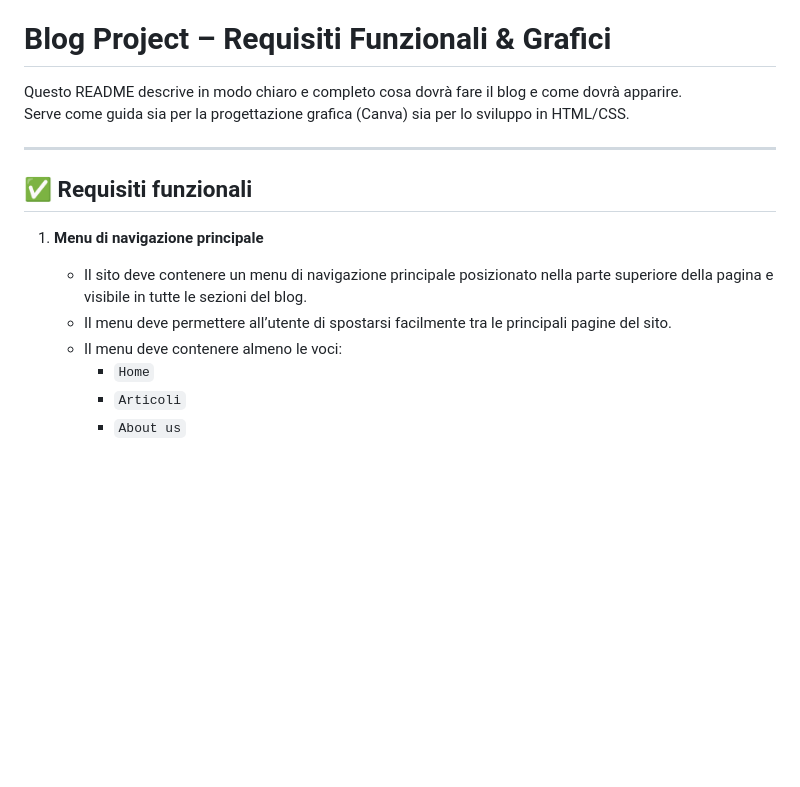
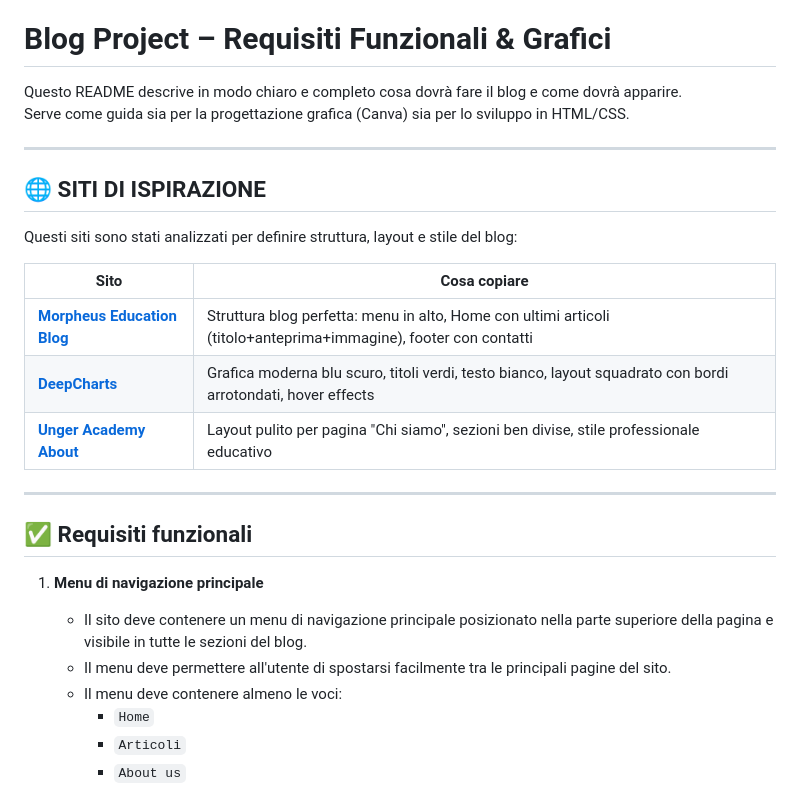
Before and after one commit to aleluj/Blog_UDA, a Markdown page: README.md, the part around one of its changes. Rendered like a GitHub page; blank space fills up the shorter version.

```diff
--- a/README.md
+++ b/README.md
@@ -5,11 +5,23 @@ Serve come guida sia per la progettazione grafica (Canva) sia per lo sviluppo in
 
 ---
 
+## 🌐 SITI DI ISPIRAZIONE
+
+Questi siti sono stati analizzati per definire struttura, layout e stile del blog:
+
+| Sito | Cosa copiare |
+|------|-------------|
+| **[Morpheus Education Blog](https://www.morpheus.education/it/blog)** | Struttura blog perfetta: menu in alto, Home con ultimi articoli (titolo+anteprima+immagine), footer con contatti |
+| **[DeepCharts](https://www.deepcharts.com/)** | Grafica moderna blu scuro, titoli verdi, testo bianco, layout squadrato con bordi arrotondati, hover effects |
+| **[Unger Academy About](https://ungeracademy.com/it/about)** | Layout pulito per pagina "Chi siamo", sezioni ben divise, stile professionale educativo |
+
+---
+
 ## ✅ Requisiti funzionali
 
 1. **Menu di navigazione principale**
    - Il sito deve contenere un menu di navigazione principale posizionato nella parte superiore della pagina e visibile in tutte le sezioni del blog.
-   - Il menu deve permettere all’utente di spostarsi facilmente tra le principali pagine del sito.
+   - Il menu deve permettere all'utente di spostarsi facilmente tra le principali pagine del sito.
    - Il menu deve contenere almeno le voci:
      - `Home`
      - `Articoli`
```
Also changed, not shown: other parts of README.md (+40 -19 lines).
